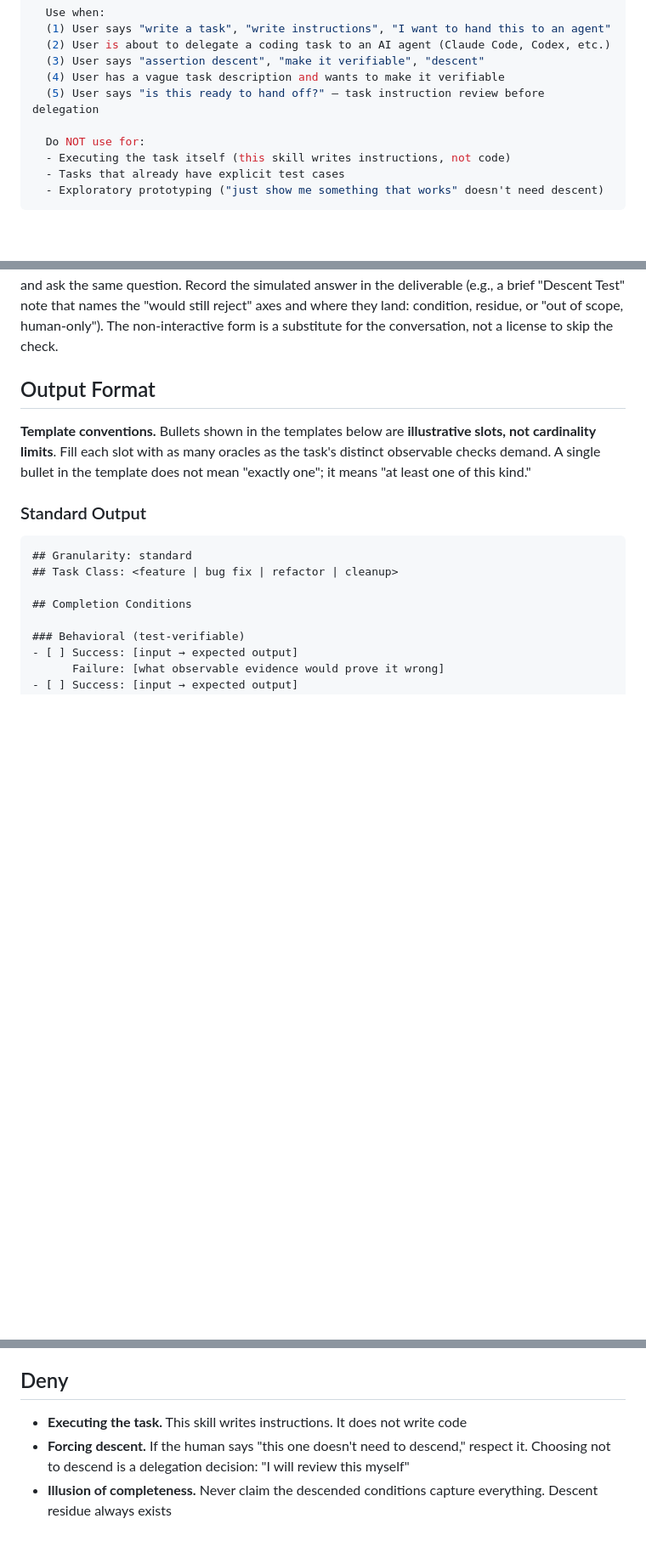
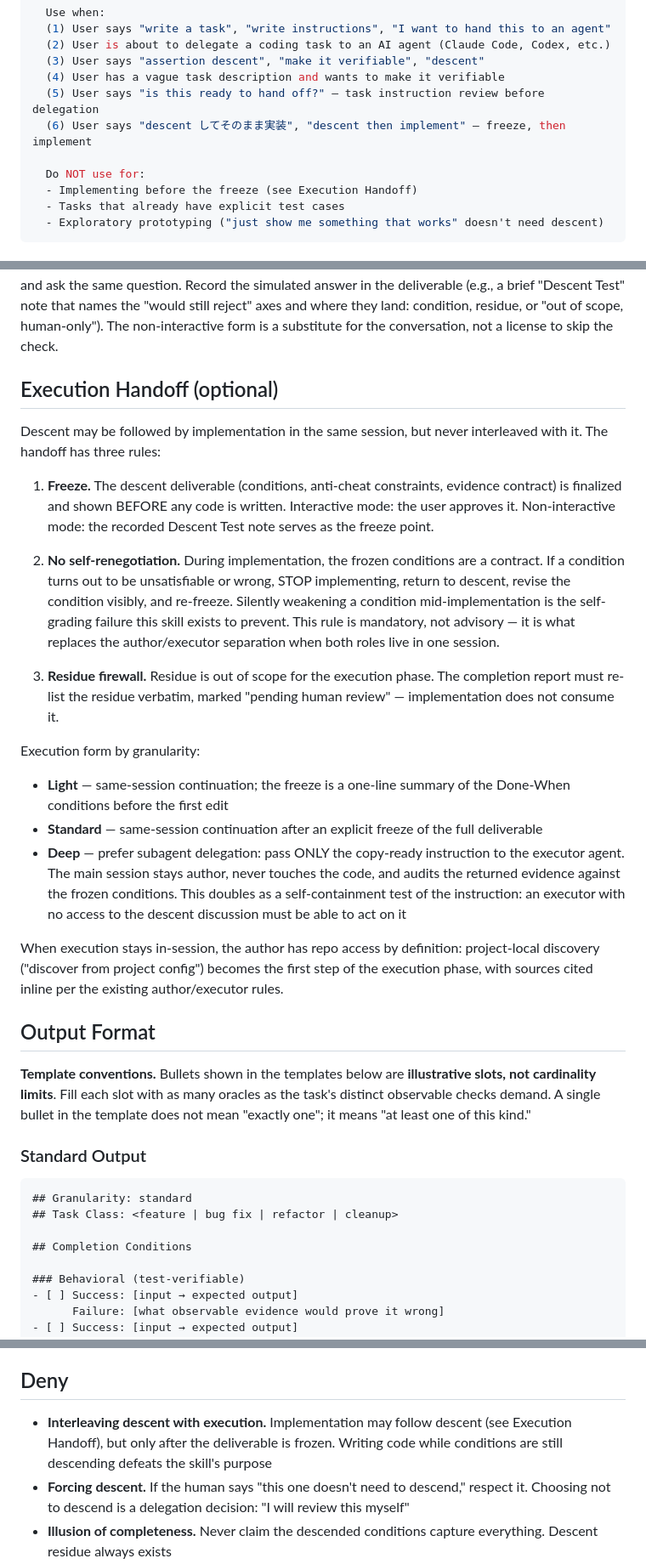
Before and after one commit to annenpolka/skills, a Markdown page: assertion-descent/SKILL.md, 3 parts joined by grey strips. Shown at 85% size. GitHub-like rendering; blank space fills up the shorter version.

Commit message:
assertion-descent: allow post-freeze implementation via Execution Handoff
Replace the blanket "no execution" rule with a freeze protocol:
descent must complete and freeze before implementation, conditions
cannot be silently renegotiated mid-implementation, and residue
stays firewalled for human review. Deep tasks prefer subagent
delegation with the main session auditing as author.

Co-Authored-By: Claude Fable 5 <noreply@anthropic.com>
Claude-Session: https://claude.ai/code/session_01S2G7F7otZTQgaptvwJUm5i

```diff
--- a/assertion-descent/SKILL.md
+++ b/assertion-descent/SKILL.md
@@ -12,9 +12,10 @@ description: |
   (3) User says "assertion descent", "make it verifiable", "descent"
   (4) User has a vague task description and wants to make it verifiable
   (5) User says "is this ready to hand off?" — task instruction review before delegation
+  (6) User says "descent してそのまま実装", "descent then implement" — freeze, then implement
 
   Do NOT use for:
-  - Executing the task itself (this skill writes instructions, not code)
+  - Implementing before the freeze (see Execution Handoff)
   - Tasks that already have explicit test cases
   - Exploratory prototyping ("just show me something that works" doesn't need descent)
 ---
@@ -405,6 +407,46 @@ in the deliverable (e.g., a brief "Descent Test" note that names the
 "would still reject" axes and where they land: condition, residue, or
 "out of scope, human-only"). The non-interactive form is a substitute
 for the conversation, not a license to skip the check.
+
+## Execution Handoff (optional)
+
+Descent may be followed by implementation in the same session,
+but never interleaved with it. The handoff has three rules:
+
+1. **Freeze.** The descent deliverable (conditions, anti-cheat constraints,
+   evidence contract) is finalized and shown BEFORE any code is written.
+   Interactive mode: the user approves it. Non-interactive mode: the
+   recorded Descent Test note serves as the freeze point.
+
+2. **No self-renegotiation.** During implementation, the frozen conditions
+   are a contract. If a condition turns out to be unsatisfiable or wrong,
+   STOP implementing, return to descent, revise the condition visibly,
+   and re-freeze. Silently weakening a condition mid-implementation is
+   the self-grading failure this skill exists to prevent. This rule is
+   mandatory, not advisory — it is what replaces the author/executor
+   separation when both roles live in one session.
+
+3. **Residue firewall.** Residue is out of scope for the execution phase.
+   The completion report must re-list the residue verbatim, marked
+   "pending human review" — implementation does not consume it.
+
+Execution form by granularity:
+
+- **Light** — same-session continuation; the freeze is a one-line summary
+  of the Done-When conditions before the first edit
+- **Standard** — same-session continuation after an explicit freeze of
+  the full deliverable
+- **Deep** — prefer subagent delegation: pass ONLY the copy-ready
+  instruction to the executor agent. The main session stays author,
+  never touches the code, and audits the returned evidence against the
+  frozen conditions. This doubles as a self-containment test of the
+  instruction: an executor with no access to the descent discussion
+  must be able to act on it
+
+When execution stays in-session, the author has repo access by
+definition: project-local discovery ("discover from project config")
+becomes the first step of the execution phase, with sources cited
+inline per the existing author/executor rules.
 
 ## Output Format
 
@@ -526,7 +568,10 @@ within that contract. Keep both — they do not duplicate, they nest.
 
 ## Deny
 
-- **Executing the task.** This skill writes instructions. It does not write code
+- **Interleaving descent with execution.** Implementation may follow
+  descent (see Execution Handoff), but only after the deliverable is
+  frozen. Writing code while conditions are still descending defeats
+  the skill's purpose
 - **Forcing descent.** If the human says "this one doesn't need to descend,"
   respect it. Choosing not to descend is a delegation decision:
   "I will review this myself"
```
Also changed, not shown: other parts of assertion-descent/SKILL.md (+1 -0 lines).
